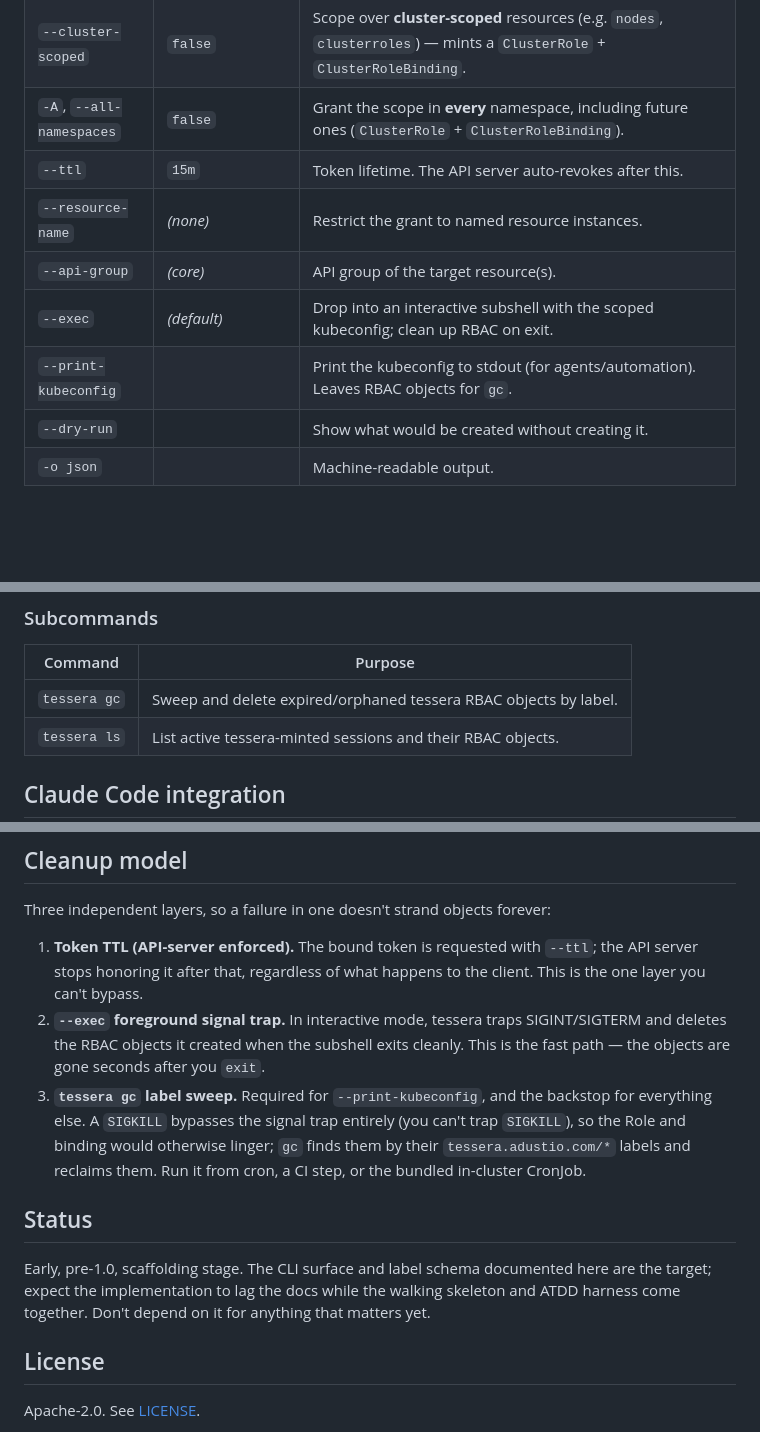
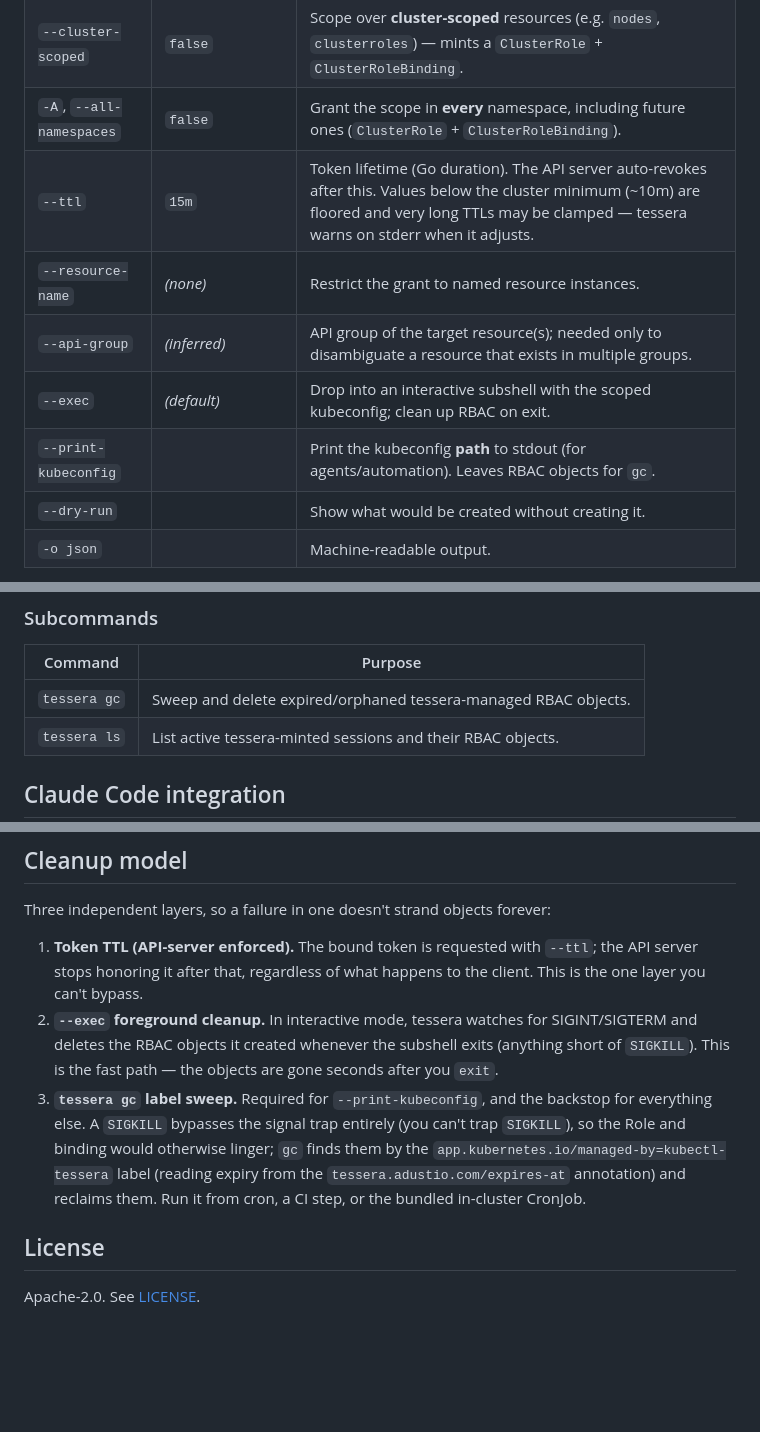
Before and after one commit to wagneripjr/kubectl-tessera, a Markdown page: README.md, 3 parts joined by grey strips. Rendered like a GitHub page; blank space fills up the shorter version.

Commit message:
docs: correct stale scaffolding framing and flag-table inaccuracies
README still described the tool as pre-implementation scaffolding 'not to depend on' after v0.1.2 shipped, and the flag docs mis-stated --print-kubeconfig (prints the path), --ttl (~10m floor + clamp), the gc selector, and the --api-group default. TRACEABILITY carried the same stale 'unimplemented by design' note above an all-GREEN table.

Co-Authored-By: Claude Opus 4.8 (1M context) <noreply@anthropic.com>
Claude-Session: https://claude.ai/code/session_01Fv9CMz8jWTcZpRbUyHDLfN

```diff
--- a/README.md
+++ b/README.md
@@ -101,11 +101,11 @@ kubectl tessera --resource pods --namespace prod --dry-run
 | `-n`, `--namespace` | *(current context)* | Namespace to scope to — a namespaced `Role` + `RoleBinding`. |
 | `--cluster-scoped` | `false` | Scope over **cluster-scoped** resources (e.g. `nodes`, `clusterroles`) — mints a `ClusterRole` + `ClusterRoleBinding`. |
 | `-A`, `--all-namespaces` | `false` | Grant the scope in **every** namespace, including future ones (`ClusterRole` + `ClusterRoleBinding`). |
-| `--ttl` | `15m` | Token lifetime. The API server auto-revokes after this. |
+| `--ttl` | `15m` | Token lifetime (Go duration). The API server auto-revokes after this. Values below the cluster minimum (~10m) are floored and very long TTLs may be clamped — tessera warns on stderr when it adjusts. |
 | `--resource-name` | *(none)* | Restrict the grant to named resource instances. |
-| `--api-group` | *(core)* | API group of the target resource(s). |
+| `--api-group` | *(inferred)* | API group of the target resource(s); needed only to disambiguate a resource that exists in multiple groups. |
 | `--exec` | *(default)* | Drop into an interactive subshell with the scoped kubeconfig; clean up RBAC on exit. |
-| `--print-kubeconfig` | | Print the kubeconfig to stdout (for agents/automation). Leaves RBAC objects for `gc`. |
+| `--print-kubeconfig` | | Print the kubeconfig **path** to stdout (for agents/automation). Leaves RBAC objects for `gc`. |
 | `--dry-run` | | Show what would be created without creating it. |
 | `-o json` | | Machine-readable output. |
 
@@ -121,7 +121,7 @@ sweeper.
 
 | Command | Purpose |
 |---------|---------|
-| `tessera gc` | Sweep and delete expired/orphaned tessera RBAC objects by label. |
+| `tessera gc` | Sweep and delete expired/orphaned tessera-managed RBAC objects. |
 | `tessera ls` | List active tessera-minted sessions and their RBAC objects. |
 
 ## Claude Code integration
@@ -161,19 +161,14 @@ Three independent layers, so a failure in one doesn't strand objects forever:
 1. **Token TTL (API-server enforced).** The bound token is requested with `--ttl`; the API server
    stops honoring it after that, regardless of what happens to the client. This is the one layer you
    can't bypass.
-2. **`--exec` foreground signal trap.** In interactive mode, tessera traps SIGINT/SIGTERM and
-   deletes the RBAC objects it created when the subshell exits cleanly. This is the fast path — the
-   objects are gone seconds after you `exit`.
+2. **`--exec` foreground cleanup.** In interactive mode, tessera watches for SIGINT/SIGTERM and
+   deletes the RBAC objects it created whenever the subshell exits (anything short of `SIGKILL`).
+   This is the fast path — the objects are gone seconds after you `exit`.
 3. **`tessera gc` label sweep.** Required for `--print-kubeconfig`, and the backstop for everything
    else. A `SIGKILL` bypasses the signal trap entirely (you can't trap `SIGKILL`), so the Role and
-   binding would otherwise linger; `gc` finds them by their `tessera.adustio.com/*` labels and
-   reclaims them. Run it from cron, a CI step, or the bundled in-cluster CronJob.
-
-## Status
-
-Early, pre-1.0, scaffolding stage. The CLI surface and label schema documented here are the target;
-expect the implementation to lag the docs while the walking skeleton and ATDD harness come together.
-Don't depend on it for anything that matters yet.
+   binding would otherwise linger; `gc` finds them by the `app.kubernetes.io/managed-by=kubectl-tessera`
+   label (reading expiry from the `tessera.adustio.com/expires-at` annotation) and reclaims them. Run
+   it from cron, a CI step, or the bundled in-cluster CronJob.
 
 ## License
 
```
Also changed, not shown: docs/TRACEABILITY.md (+1 -2 lines).
